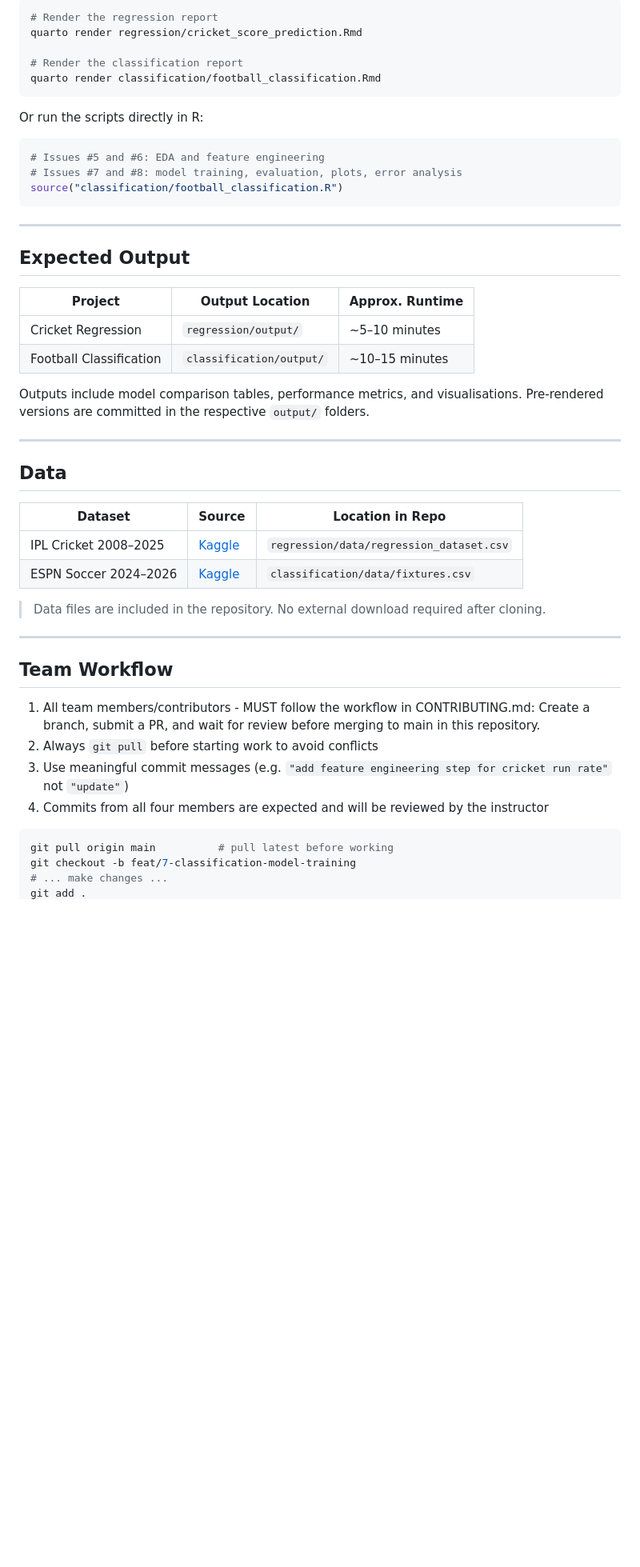
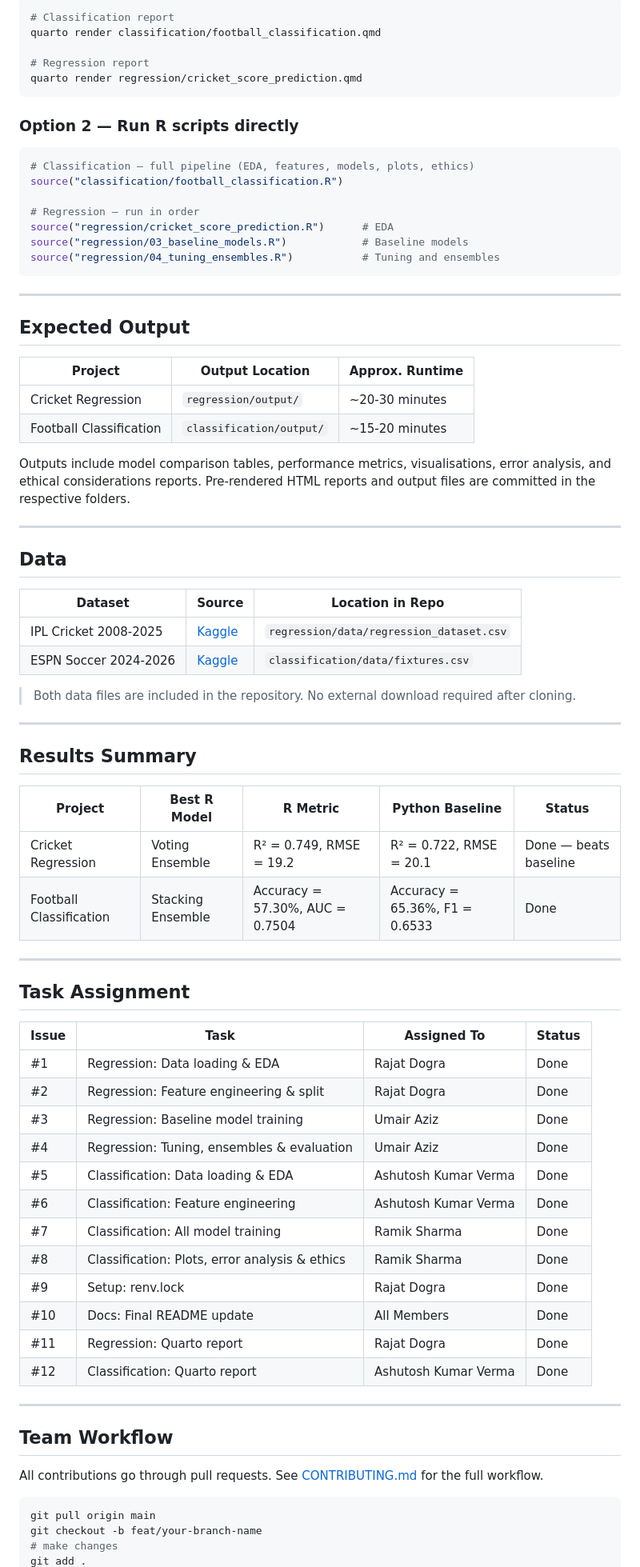
Before and after one commit to rajatdogra/reproducible-research-group-8, a Markdown page: README.md, the part around one of its changes. Shown at 80% size. Drawn GitHub-style; blank space fills up the shorter version.

Commit message:
Update README with final results and mark all issues complete - closes #10

````diff
--- a/README.md
+++ b/README.md
@@ -102,17 +111,21 @@ Rscript -e 'renv::restore()'
 ```bash
-# Render the regression report
-quarto render regression/cricket_score_prediction.Rmd
+# Classification report
+quarto render classification/football_classification.qmd
 
-# Render the classification report
-quarto render classification/football_classification.Rmd
+# Regression report
+quarto render regression/cricket_score_prediction.qmd
 ```
 
-Or run the scripts directly in R:
+### Option 2 — Run R scripts directly
 
 ```r
-# Issues #5 and #6: EDA and feature engineering
-# Issues #7 and #8: model training, evaluation, plots, error analysis
+# Classification — full pipeline (EDA, features, models, plots, ethics)
 source("classification/football_classification.R")
+
+# Regression — run in order
+source("regression/cricket_score_prediction.R")      # EDA
+source("regression/03_baseline_models.R")            # Baseline models
+source("regression/04_tuning_ensembles.R")           # Tuning and ensembles
 ```
 
 ---
@@ -121,10 +134,10 @@ source("classification/football_classification.R")
 
 | Project | Output Location | Approx. Runtime |
 |---------|----------------|-----------------|
-| Cricket Regression | `regression/output/` | ~5–10 minutes |
-| Football Classification | `classification/output/` | ~10–15 minutes |
+| Cricket Regression | `regression/output/` | ~20-30 minutes |
+| Football Classification | `classification/output/` | ~15-20 minutes |
 
-Outputs include model comparison tables, performance metrics, and visualisations. Pre-rendered versions are committed in the respective `output/` folders.
+Outputs include model comparison tables, performance metrics, visualisations, error analysis, and ethical considerations reports. Pre-rendered HTML reports and output files are committed in the respective folders.
 
 ---
 
@@ -132,22 +145,47 @@ Outputs include model comparison tables, performance metrics, and visualisations
 
 | Dataset | Source | Location in Repo |
 |---------|--------|-----------------|
-| IPL Cricket 2008–2025 | [Kaggle](https://www.kaggle.com/datasets/chaitu20/ipl-dataset2008-2025) | `regression/data/regression_dataset.csv` |
-| ESPN Soccer 2024–2026 | [Kaggle](https://www.kaggle.com/datasets/excel4soccer/espn-soccer-data) | `classification/data/fixtures.csv` |
+| IPL Cricket 2008-2025 | [Kaggle](https://www.kaggle.com/datasets/chaitu20/ipl-dataset2008-2025) | `regression/data/regression_dataset.csv` |
+| ESPN Soccer 2024-2026 | [Kaggle](https://www.kaggle.com/datasets/excel4soccer/espn-soccer-data) | `classification/data/fixtures.csv` |
 
-> Data files are included in the repository. No external download required after cloning.
+> Both data files are included in the repository. No external download required after cloning.
+
+---
+
+## Results Summary
+
+| Project | Best R Model | R Metric | Python Baseline | Status |
+|---------|-------------|----------|-----------------|--------|
+| Cricket Regression | Voting Ensemble | R² = 0.749, RMSE = 19.2 | R² = 0.722, RMSE = 20.1 | Done — beats baseline |
+| Football Classification | Stacking Ensemble | Accuracy = 57.30%, AUC = 0.7504 | Accuracy = 65.36%, F1 = 0.6533 | Done |
+
+---
+
+## Task Assignment
+
+| Issue | Task | Assigned To | Status |
+|-------|------|-------------|--------|
+| #1 | Regression: Data loading & EDA | Rajat Dogra | Done |
+| #2 | Regression: Feature engineering & split | Rajat Dogra | Done |
+| #3 | Regression: Baseline model training | Umair Aziz | Done |
+| #4 | Regression: Tuning, ensembles & evaluation | Umair Aziz | Done |
+| #5 | Classification: Data loading & EDA | Ashutosh Kumar Verma | Done |
+| #6 | Classification: Feature engineering | Ashutosh Kumar Verma | Done |
+| #7 | Classification: All model training | Ramik Sharma | Done |
+| #8 | Classification: Plots, error analysis & ethics | Ramik Sharma | Done |
+| #9 | Setup: renv.lock | Rajat Dogra | Done |
+| #10 | Docs: Final README update | All Members | Done |
+| #11 | Regression: Quarto report | Rajat Dogra | Done |
+| #12 | Classification: Quarto report | Ashutosh Kumar Verma | Done |
 
 ---
 
 ## Team Workflow
 
-1. All team members/contributors - MUST follow the workflow in CONTRIBUTING.md: Create a branch, submit a PR, and wait for review before merging to main in this repository.
-2. Always `git pull` before starting work to avoid conflicts
-3. Use meaningful commit messages (e.g. `"add feature engineering step for cricket run rate"` not `"update"`)
-4. Commits from all four members are expected and will be reviewed by the instructor
+All contributions go through pull requests. See [CONTRIBUTING.md](CONTRIBUTING.md) for the full workflow.
 
 ```bash
-git pull origin main          # pull latest before working
-git checkout -b feat/7-classification-model-training
-# ... make changes ...
+git pull origin main
+git checkout -b feat/your-branch-name
+# make changes
 git add .
````
Also changed, not shown: other parts of README.md (+41 -44 lines).
